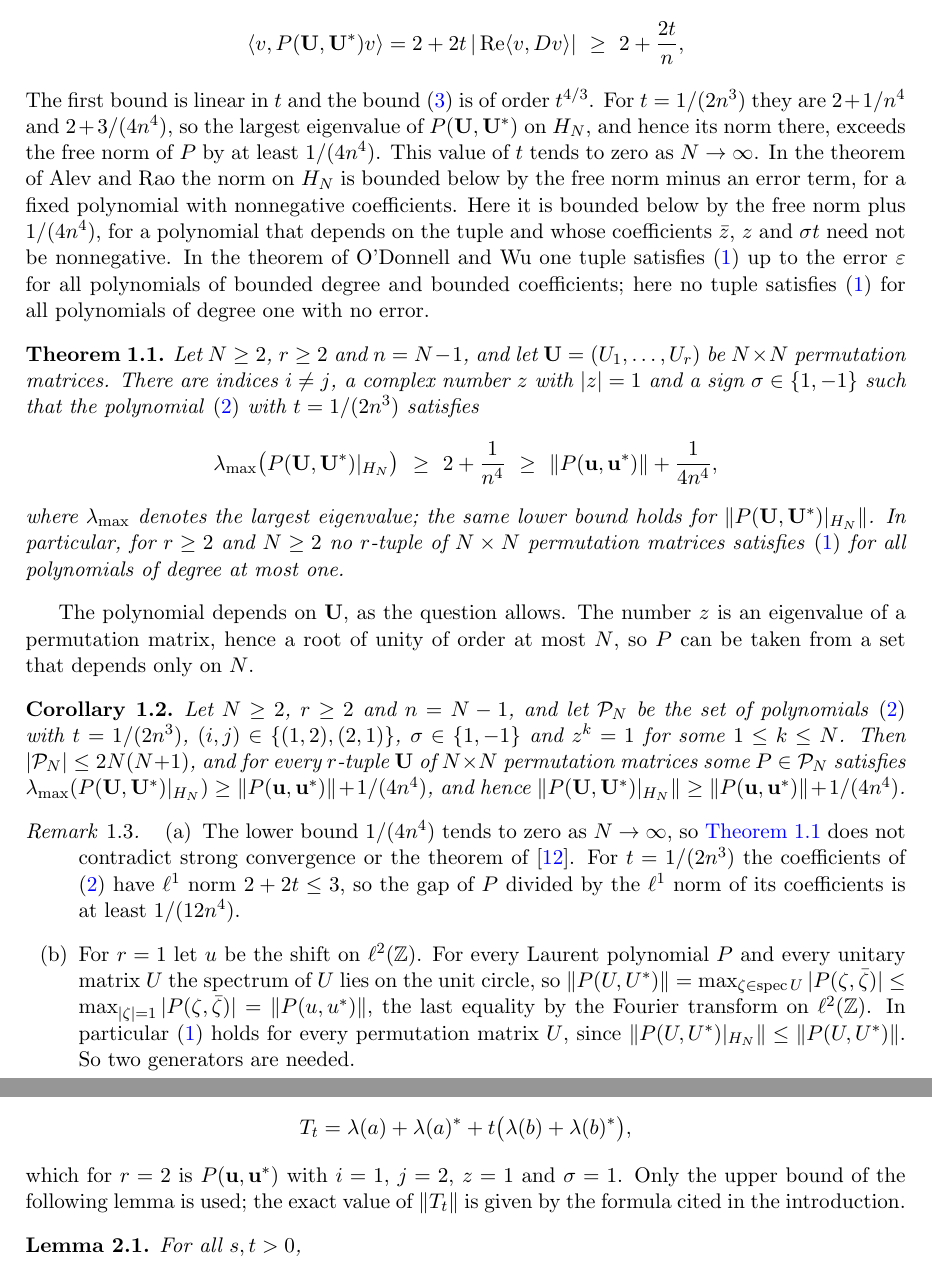
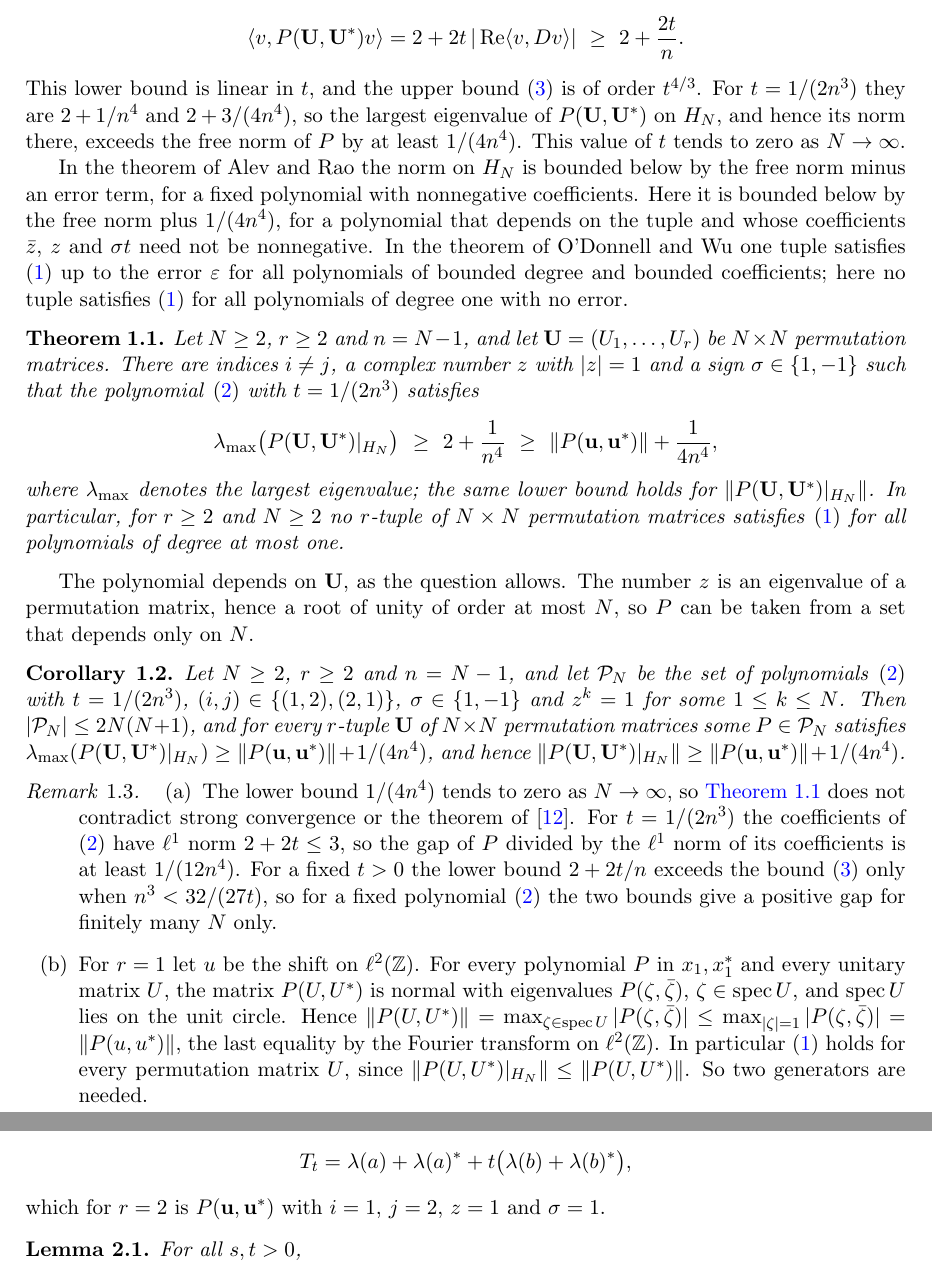
Before and after one commit to yspennstate/permutation-degree-one-obstruction, a LaTeX paper (main.tex): two parts of pages 3 and 4 of 8, joined at a grey line, cut so that both start at the same text. Compiled offline with pdfLaTeX.

Commit message:
Fix display punctuation and remark wording
Co-Authored-By: Claude Opus 5.5 <noreply@anthropic.com>

```diff
--- a/main.tex
+++ b/main.tex
@@ -121,11 +121,13 @@ $v\in H_N$, $Cv=zv$, at which the other, $D$, satisfies
 \]
 (\Cref{lem:finite}). With $U_i=C$, $U_j=D$ and $\sigma$ the sign of $\operatorname{Re}\langle v,Dv\rangle$,
 \[
-  \langle v,P(\mathbf U,\mathbf U^*)v\rangle=2+2t\,|\operatorname{Re}\langle v,Dv\rangle|\ \ge\ 2+\frac{2t}n ,
+  \langle v,P(\mathbf U,\mathbf U^*)v\rangle=2+2t\,|\operatorname{Re}\langle v,Dv\rangle|\ \ge\ 2+\frac{2t}n .
 \]
-The first bound is linear in $t$ and the bound \eqref{eq:freebound} is of order $t^{4/3}$. For $t=1/(2n^3)$ they
+This lower bound is linear in $t$, and the upper bound \eqref{eq:freebound} is of order $t^{4/3}$. For
+$t=1/(2n^3)$ they
 are $2+1/n^4$ and $2+3/(4n^4)$, so the largest eigenvalue of $P(\mathbf U,\mathbf U^*)$ on $H_N$, and hence its
 norm there, exceeds the free norm of $P$ by at least $1/(4n^4)$. This value of $t$ tends to zero as $N\to\infty$.
+
 In the theorem of Alev and Rao the norm on $H_N$ is
 bounded below by the free norm minus an error term, for a fixed polynomial with nonnegative coefficients. Here it
 is bounded below by the free norm plus $1/(4n^4)$, for a polynomial that depends on the tuple and whose
@@ -160,9 +162,12 @@ $\|P(\mathbf U,\mathbf U^*)|_{H_N}\|\ge\|P(\mathbf u,\mathbf u^*)\|+1/(4n^4)$.
 \begin{enumerate}[label=(\alph*)]
 \item The lower bound $1/(4n^4)$ tends to zero as $N\to\infty$, so \Cref{thm:main} does not contradict strong
 convergence or the theorem of \cite{OW}. For $t=1/(2n^3)$ the coefficients of \eqref{eq:P} have $\ell^1$ norm
-$2+2t\le 3$, so the gap of $P$ divided by the $\ell^1$ norm of its coefficients is at least $1/(12n^4)$.
-\item For $r=1$ let $u$ be the shift on $\ell^2(\mathbb Z)$. For every Laurent polynomial $P$ and every unitary
-matrix $U$ the spectrum of $U$ lies on the unit circle, so $\|P(U,U^*)\|=\max_{\zeta\in\operatorname{spec}U}|P(\zeta,\bar\zeta)|
+$2+2t\le 3$, so the gap of $P$ divided by the $\ell^1$ norm of its coefficients is at least $1/(12n^4)$. For a fixed $t>0$
+the lower bound $2+2t/n$ exceeds the bound \eqref{eq:freebound} only when $n^3<32/(27t)$, so for a fixed
+polynomial \eqref{eq:P} the two bounds give a positive gap for finitely many $N$ only.
+\item For $r=1$ let $u$ be the shift on $\ell^2(\mathbb Z)$. For every polynomial $P$ in $x_1,x_1^*$ and every unitary
+matrix $U$, the matrix $P(U,U^*)$ is normal with eigenvalues $P(\zeta,\bar\zeta)$, $\zeta\in\operatorname{spec}U$,
+and $\operatorname{spec}U$ lies on the unit circle. Hence $\|P(U,U^*)\|=\max_{\zeta\in\operatorname{spec}U}|P(\zeta,\bar\zeta)|
 \le\max_{|\zeta|=1}|P(\zeta,\bar\zeta)|=\|P(u,u^*)\|$, the last equality by the Fourier transform on $\ell^2(\mathbb Z)$.
 In particular \eqref{eq:vh} holds for every permutation matrix $U$, since
 $\|P(U,U^*)|_{H_N}\|\le\|P(U,U^*)\|$. So two
@@ -183,8 +188,7 @@ and, for $t>0$,
 \[
   T_t=\lambda(a)+\lambda(a)^*+t\bigl(\lambda(b)+\lambda(b)^*\bigr),
 \]
-which for $r=2$ is $P(\mathbf u,\mathbf u^*)$ with $i=1$, $j=2$, $z=1$ and $\sigma=1$. Only the upper bound of
-the following lemma is used; the exact value of $\|T_t\|$ is given by the formula cited in the introduction.
+which for $r=2$ is $P(\mathbf u,\mathbf u^*)$ with $i=1$, $j=2$, $z=1$ and $\sigma=1$.
 
 \begin{lemma}\label{lem:free}
 For all $s,t>0$,
```
Also changed, not shown: main.pdf, main.tex (6 more changed lines).
